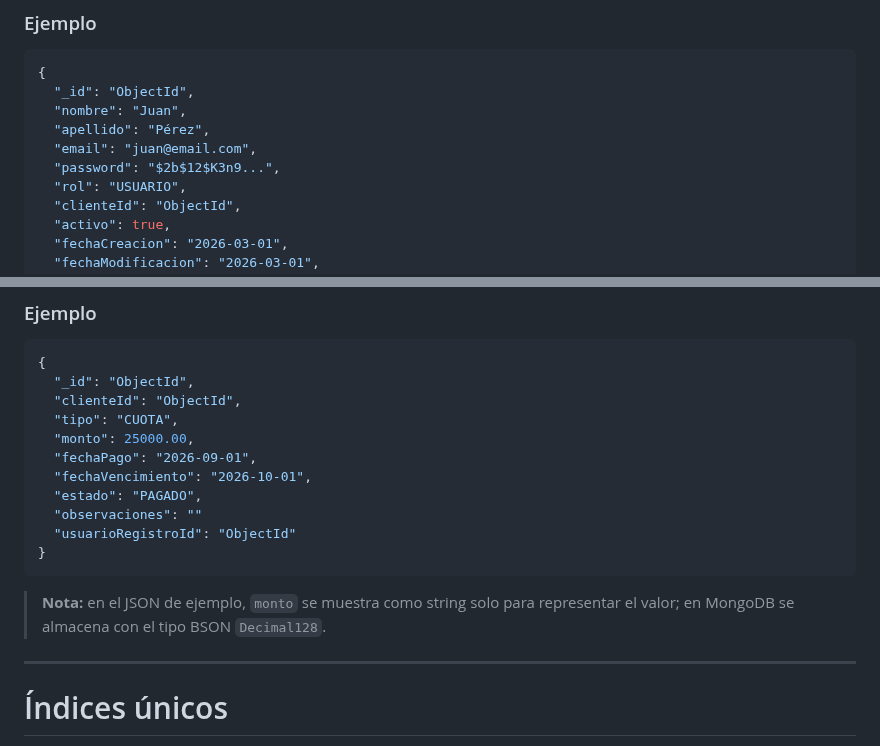
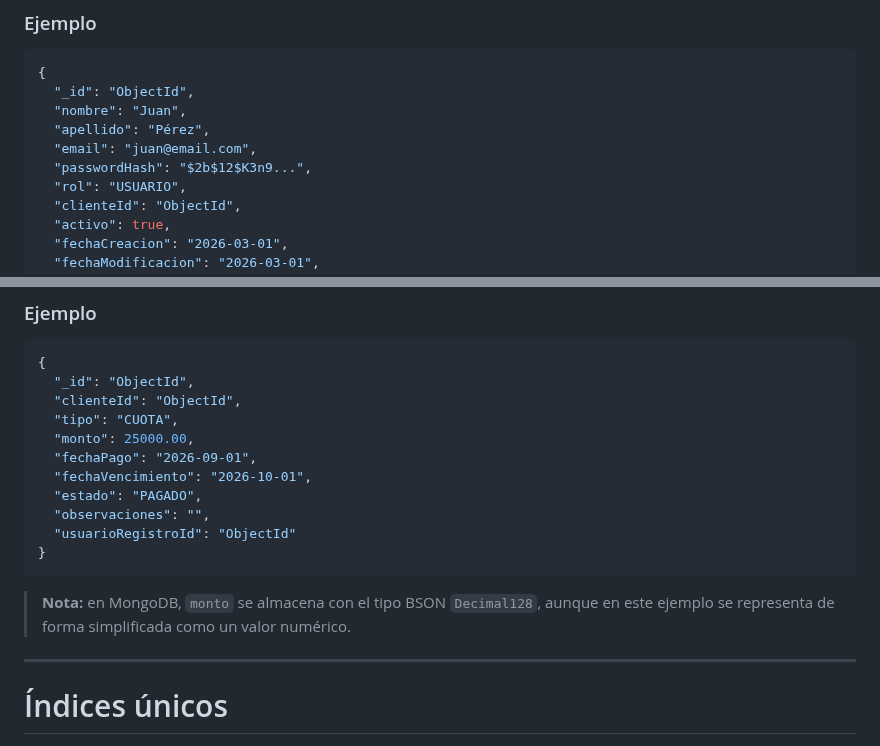
Before and after one commit to maurozavatti/TPI_Grupo_101_GymManager, a Markdown page: ESQUEMA_NOSQL.md, 2 parts joined by grey strips. Rendered like a GitHub page.

Commit message:
Correxion de campos y ejemplos de ESQUEMA_NOSQL.md

````diff
--- a/ESQUEMA_NOSQL.md
+++ b/ESQUEMA_NOSQL.md
@@ -74,7 +74,7 @@ usuarios
   "nombre": "Juan",
   "apellido": "Pérez",
   "email": "juan@email.com",
-  "password": "$2b$12$K3n9...",
+  "passwordHash": "$2b$12$K3n9...",
   "rol": "USUARIO",
   "clienteId": "ObjectId",
   "activo": true,
@@ -409,12 +409,12 @@ pagos
   "fechaPago": "2026-09-01",
   "fechaVencimiento": "2026-10-01",
   "estado": "PAGADO",
-  "observaciones": ""
+  "observaciones": "",
   "usuarioRegistroId": "ObjectId"
 }
 ```
 
-> **Nota:** en el JSON de ejemplo, `monto` se muestra como string solo para representar el valor; en MongoDB se almacena con el tipo BSON `Decimal128`.
+> **Nota:** en MongoDB, `monto` se almacena con el tipo BSON `Decimal128`, aunque en este ejemplo se representa de forma simplificada como un valor numérico.
 
 ---
 
````
Also changed, not shown: other parts of ESQUEMA_NOSQL.md (+1 -1 lines).
